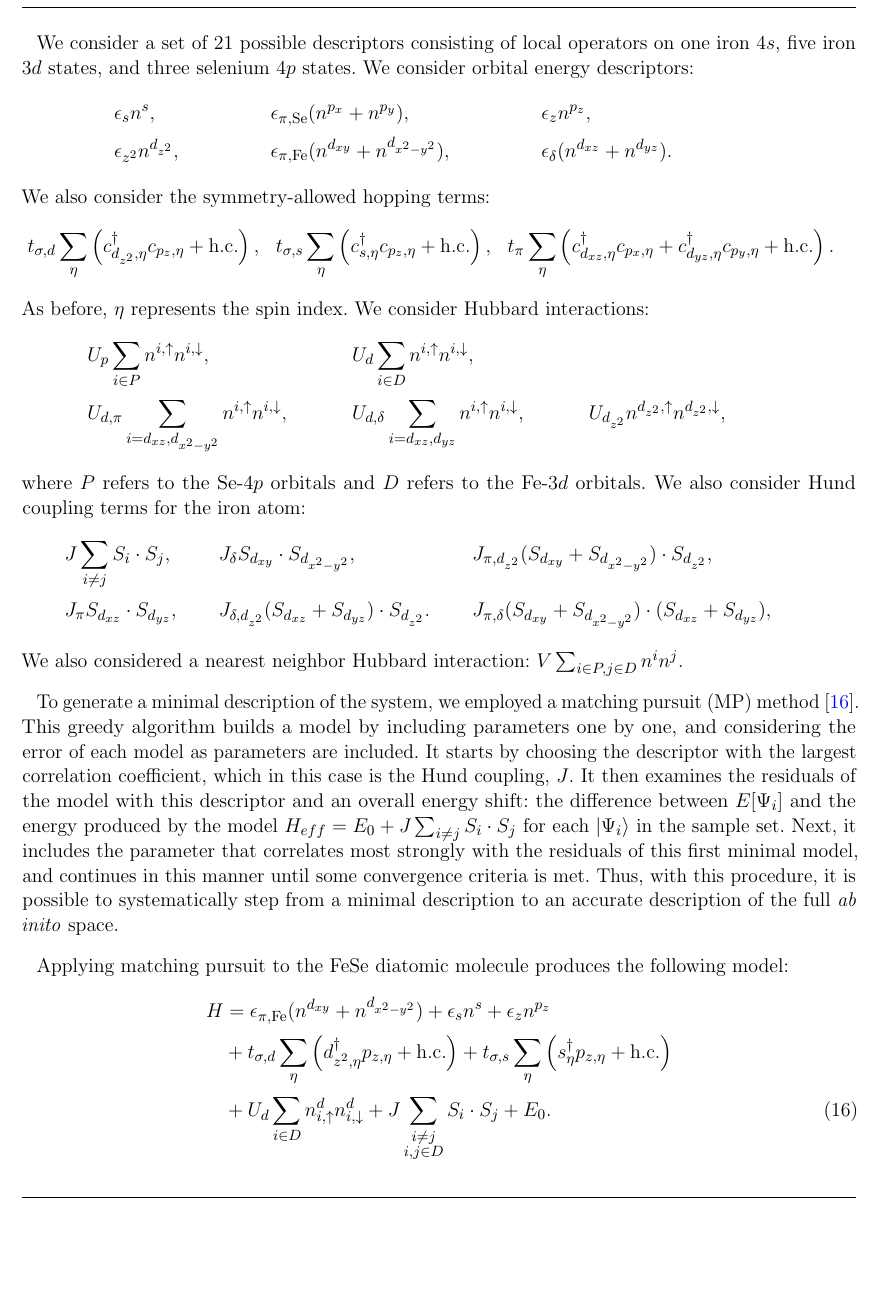
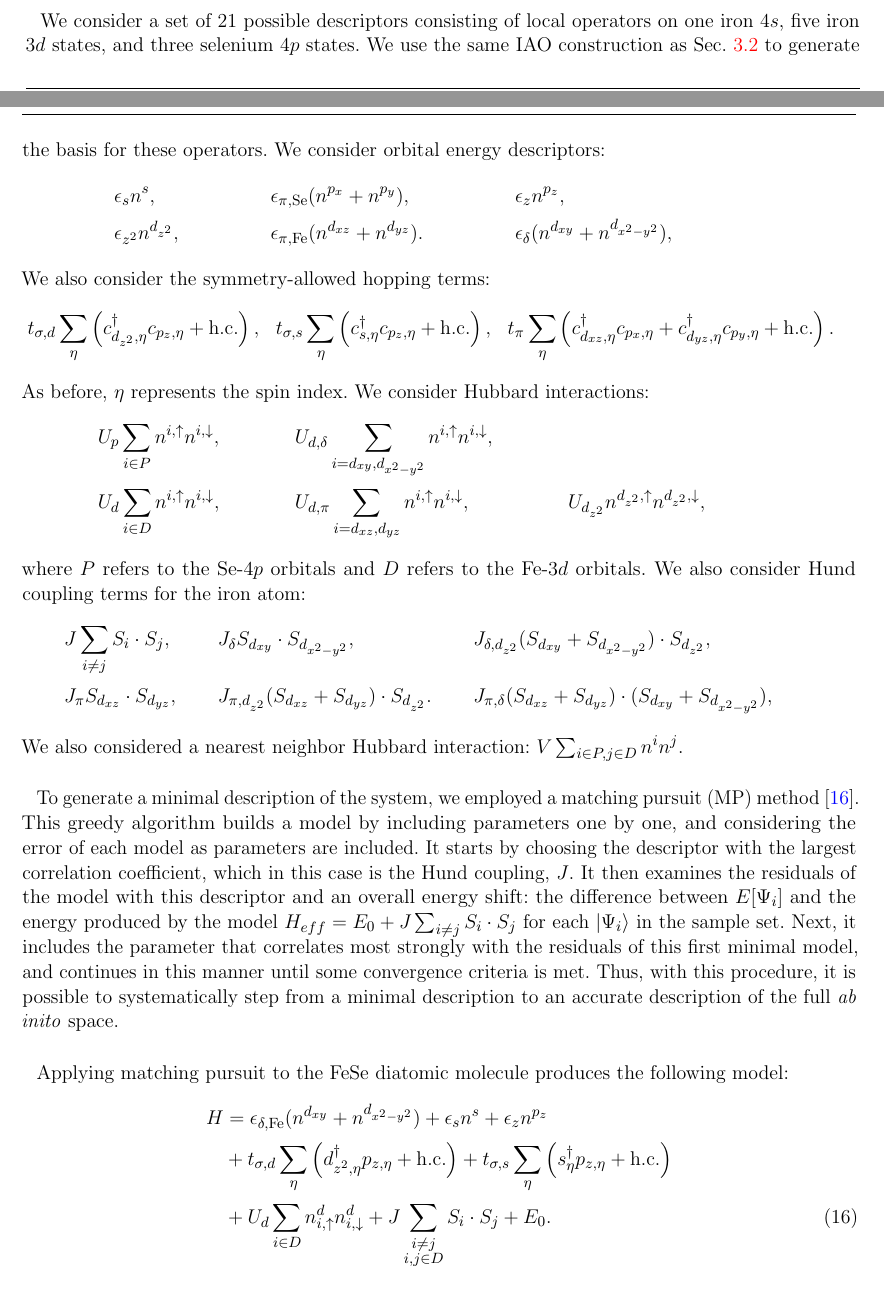
Before and after one commit to hiteshjc/Downfolding, a LaTeX document (Downfolding_review/main.tex, which reads Downfolding_review/fese.tex): part of page 15 of 28 before the commit and two parts of pages 14 and 15 of 28 after it, the two joined at a grey line, cut so that both start at the same text, the shorter picture padded with empty space. Compiled offline with pdfLaTeX.

Commit message:
Corrected labals

```diff
--- a/Downfolding_review/fese.tex
+++ b/Downfolding_review/fese.tex
@@ -22,6 +22,7 @@ This is equivalent to assuming that the eigenstates included in $\mathcal{L}$ do
 \lucas{why are we ok excluding them?} \BDB{Does this answer this properly? if not, we can discuss}
 
 We consider a set of 21 possible descriptors consisting of local operators on one iron $4s$, five iron $3d$ states, and three selenium $4p$ states.
+We use the same IAO construction as Sec.~\ref{subsection:1dhydrogen} to generate the basis for these operators.
 We consider orbital energy descriptors:
 \begin{align*}
   &\epsilon_{s} n^s,&
@@ -29,8 +30,8 @@ We consider orbital energy descriptors:
   &\epsilon_{z} n^{p_z},&
   \\
   &\epsilon_{z^2} n^{d_{z^2}},&
-  &\epsilon_{\pi,\mathrm{Fe}} (n^{d_{xy}} + n^{d_{x^2-y^2}}),&
-  &\epsilon_{\delta} (n^{d_{xz}} + n^{d_{yz}}).&
+  &\epsilon_{\pi,\mathrm{Fe}} (n^{d_{xz}} + n^{d_{yz}}).&
+  &\epsilon_{\delta} (n^{d_{xy}} + n^{d_{x^2-y^2}}),&
 \end{align*}
 We also consider the symmetry-allowed hopping terms:
 \begin{align*}
@@ -42,10 +43,10 @@ As before, $\eta$ represents the spin index.
 We consider Hubbard interactions:
 \begin{align*}
   &U_p \sum_{i \in P} n^{i,\uparrow} n^{i,\downarrow},&
+  &U_{d,\delta} \sum_{i=d_{xy},d_{x^2-y^2}} n^{i,\uparrow} n^{i,\downarrow},&
+  \\
   &U_d \sum_{i \in D} n^{i,\uparrow} n^{i,\downarrow},&
-  \\
-  &U_{d,\pi} \sum_{i=d_{xz},d_{x^2-y^2}} n^{i,\uparrow} n^{i,\downarrow},&
-  &U_{d,\delta} \sum_{i=d_{xz},d_{yz}} n^{i,\uparrow} n^{i,\downarrow},&
+  &U_{d,\pi} \sum_{i=d_{xz},d_{yz}} n^{i,\uparrow} n^{i,\downarrow},&
   &U_{d_{z^2}} n^{d_{z^2},\uparrow} n^{d_{z^2},\downarrow},&
 \end{align*}
 where $P$ refers to the Se-$4p$ orbitals and $D$ refers to the Fe-$3d$ orbitals.
@@ -53,11 +54,11 @@ We also consider Hund coupling terms for the iron atom:
 \begin{align*}
   &J \sum_{i\ne j} S_i \cdot S_j,&
   &J_{\delta} S_{d_{xy}} \cdot S_{d_{x^2-y^2}},&
-  &J_{\pi,d_{z^2}} (S_{d_{xy}} + S_{d_{x^2-y^2}}) \cdot S_{d_{z^2}},&
+  &J_{\delta,d_{z^2}} (S_{d_{xy}} + S_{d_{x^2-y^2}}) \cdot S_{d_{z^2}},&
   \\
   &J_{\pi} S_{d_{xz}} \cdot S_{d_{yz}},&
-  &J_{\delta,d_{z^2}} (S_{d_{xz}} + S_{d_{yz}}) \cdot S_{d_{z^2}}.&
-  &J_{\pi,\delta} (S_{d_{xy}} + S_{d_{x^2-y^2}}) \cdot (S_{d_{xz}} + S_{d_{yz}}),&
+  &J_{\pi,d_{z^2}} (S_{d_{xz}} + S_{d_{yz}}) \cdot S_{d_{z^2}}.&
+  &J_{\pi,\delta} (S_{d_{xz}} + S_{d_{yz}}) \cdot (S_{d_{xy}} + S_{d_{x^2-y^2}}),&
 \end{align*}
 We also considered a nearest neighbor Hubbard interaction: $V \sum_{i\in P, j\in D} n^{i} n^j$.
 
@@ -72,7 +73,7 @@ Applying matching pursuit to the FeSe diatomic molecule produces the following m
 \begin{align}
   H
   &=
-  \epsilon_{\pi,\mathrm{Fe}} (n^{d_{xy}} + n^{d_{x^2-y^2}})
+  \epsilon_{\delta,\mathrm{Fe}} (n^{d_{xy}} + n^{d_{x^2-y^2}})
   +
   \epsilon_s n^{s}
   +
```
Also changed, not shown: Downfolding_review/Figures/fese.eps.
